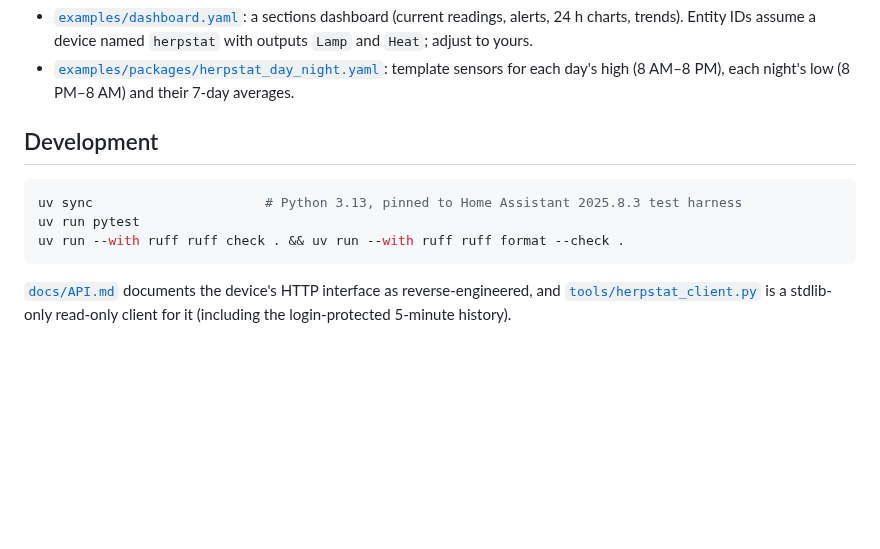
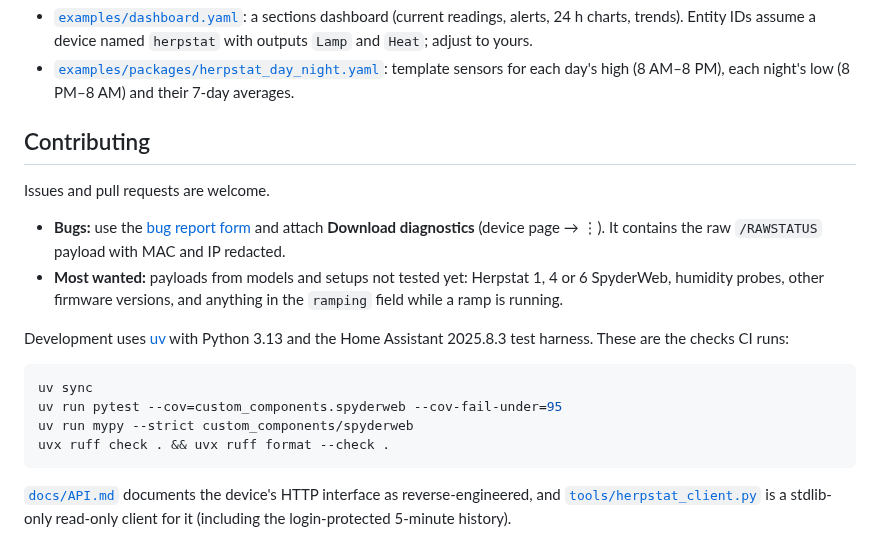
Before and after one commit to yipe/herpstat, a Markdown page: README.md, the part around one of its changes. Rendered like a GitHub page; blank space fills up the shorter version.

````diff
--- a/README.md
+++ b/README.md
@@ -161,12 +189,23 @@ MAC and IP redacted.
 - [`examples/packages/herpstat_day_night.yaml`](examples/packages/herpstat_day_night.yaml): template sensors for
   each day's high (8 AM–8 PM), each night's low (8 PM–8 AM) and their 7-day averages.
 
-## Development
+## Contributing
+
+Issues and pull requests are welcome.
+
+- **Bugs:** use the [bug report form](https://github.com/yipe/herpstat/issues/new/choose) and attach **Download
+  diagnostics** (device page → ⋮). It contains the raw `/RAWSTATUS` payload with MAC and IP redacted.
+- **Most wanted:** payloads from models and setups not tested yet: Herpstat 1, 4 or 6 SpyderWeb, humidity probes,
+  other firmware versions, and anything in the `ramping` field while a ramp is running.
+
+Development uses [uv](https://docs.astral.sh/uv/) with Python 3.13 and the Home Assistant 2025.8.3 test harness.
+These are the checks CI runs:
 
 ```sh
-uv sync                      # Python 3.13, pinned to Home Assistant 2025.8.3 test harness
-uv run pytest
-uv run --with ruff ruff check . && uv run --with ruff ruff format --check .
+uv sync
+uv run pytest --cov=custom_components.spyderweb --cov-fail-under=95
+uv run mypy --strict custom_components/spyderweb
+uvx ruff check . && uvx ruff format --check .
 ```
 
 [`docs/API.md`](docs/API.md) documents the device's HTTP interface as reverse-engineered, and
````
Also changed, not shown: other parts of README.md (+36 -8 lines), docs/images/dashboard.png (added), 5 other files.
